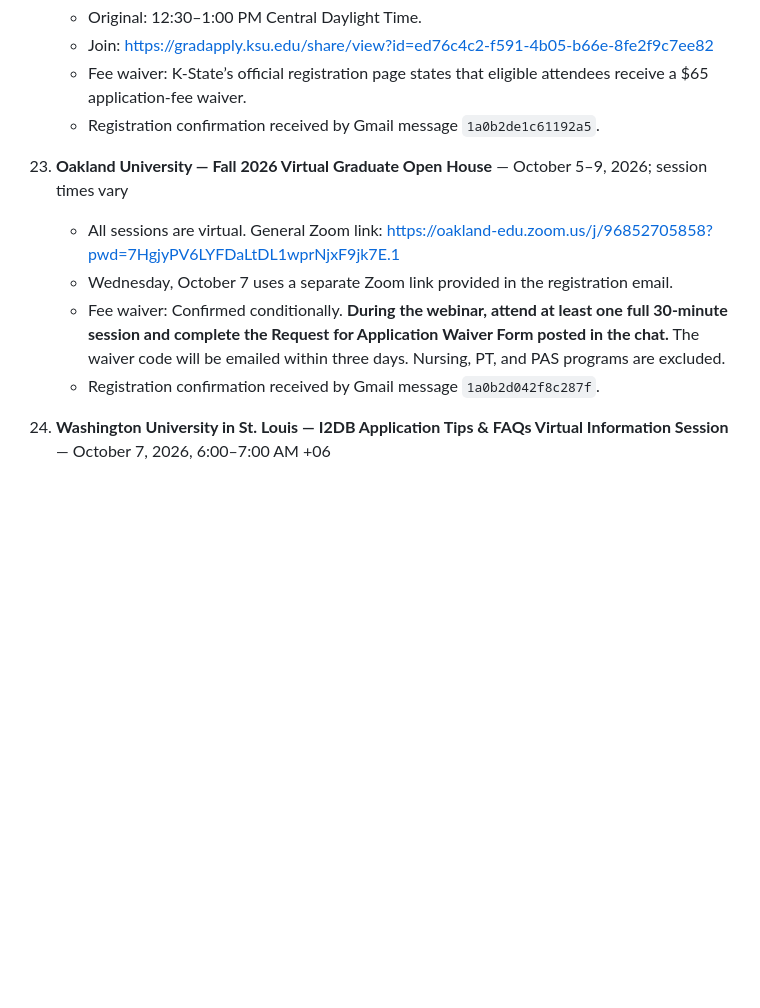
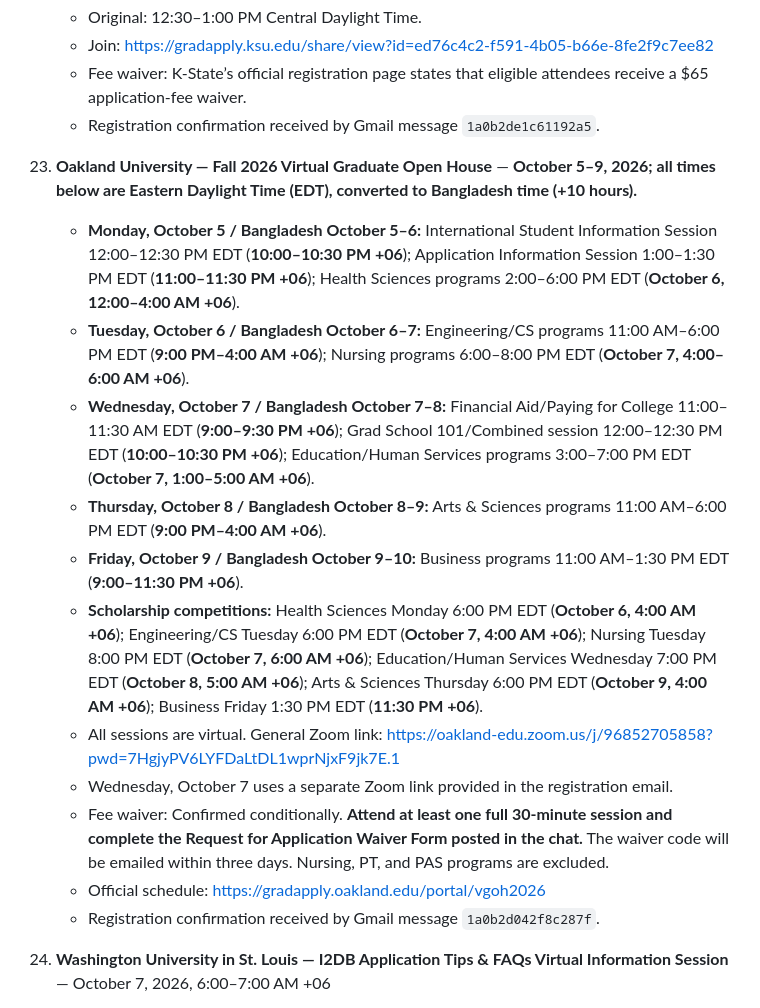
Before and after one commit to ahsangilman56/my-professors-crm, a Markdown page: webinar.md, the part around the change. Rendered like a GitHub page; blank space fills up the shorter version.

Commit message:
Correct Oakland webinar schedule and Bangladesh times

```diff
--- a/webinar.md
+++ b/webinar.md
@@ -79,10 +79,17 @@
     - Fee waiver: K-State’s official registration page states that eligible attendees receive a $65 application-fee waiver.
     - Registration confirmation received by Gmail message `1a0b2de1c61192a5`.
 
-25. **Oakland University — Fall 2026 Virtual Graduate Open House** — October 5–9, 2026; session times vary
+25. **Oakland University — Fall 2026 Virtual Graduate Open House** — **October 5–9, 2026; all times below are Eastern Daylight Time (EDT), converted to Bangladesh time (+10 hours).**
+    - **Monday, October 5 / Bangladesh October 5–6:** International Student Information Session 12:00–12:30 PM EDT (**10:00–10:30 PM +06**); Application Information Session 1:00–1:30 PM EDT (**11:00–11:30 PM +06**); Health Sciences programs 2:00–6:00 PM EDT (**October 6, 12:00–4:00 AM +06**).
+    - **Tuesday, October 6 / Bangladesh October 6–7:** Engineering/CS programs 11:00 AM–6:00 PM EDT (**9:00 PM–4:00 AM +06**); Nursing programs 6:00–8:00 PM EDT (**October 7, 4:00–6:00 AM +06**).
+    - **Wednesday, October 7 / Bangladesh October 7–8:** Financial Aid/Paying for College 11:00–11:30 AM EDT (**9:00–9:30 PM +06**); Grad School 101/Combined session 12:00–12:30 PM EDT (**10:00–10:30 PM +06**); Education/Human Services programs 3:00–7:00 PM EDT (**October 7, 1:00–5:00 AM +06**).
+    - **Thursday, October 8 / Bangladesh October 8–9:** Arts & Sciences programs 11:00 AM–6:00 PM EDT (**9:00 PM–4:00 AM +06**).
+    - **Friday, October 9 / Bangladesh October 9–10:** Business programs 11:00 AM–1:30 PM EDT (**9:00–11:30 PM +06**).
+    - **Scholarship competitions:** Health Sciences Monday 6:00 PM EDT (**October 6, 4:00 AM +06**); Engineering/CS Tuesday 6:00 PM EDT (**October 7, 4:00 AM +06**); Nursing Tuesday 8:00 PM EDT (**October 7, 6:00 AM +06**); Education/Human Services Wednesday 7:00 PM EDT (**October 8, 5:00 AM +06**); Arts & Sciences Thursday 6:00 PM EDT (**October 9, 4:00 AM +06**); Business Friday 1:30 PM EDT (**11:30 PM +06**).
     - All sessions are virtual. General Zoom link: https://oakland-edu.zoom.us/j/96852705858?pwd=7HgjyPV6LYFDaLtDL1wprNjxF9jk7E.1
     - Wednesday, October 7 uses a separate Zoom link provided in the registration email.
-    - Fee waiver: Confirmed conditionally. **During the webinar, attend at least one full 30-minute session and complete the Request for Application Waiver Form posted in the chat.** The waiver code will be emailed within three days. Nursing, PT, and PAS programs are excluded.
+    - Fee waiver: Confirmed conditionally. **Attend at least one full 30-minute session and complete the Request for Application Waiver Form posted in the chat.** The waiver code will be emailed within three days. Nursing, PT, and PAS programs are excluded.
+    - Official schedule: https://gradapply.oakland.edu/portal/vgoh2026
     - Registration confirmation received by Gmail message `1a0b2d042f8c287f`.
 
 26. **Washington University in St. Louis — I2DB Application Tips & FAQs Virtual Information Session** — October 7, 2026, 6:00–7:00 AM +06
```
